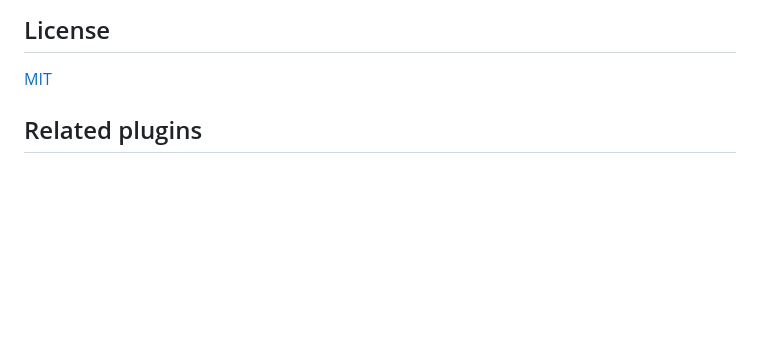
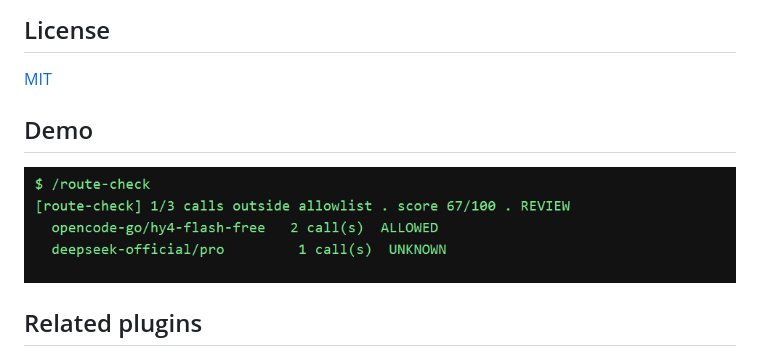
Before and after one commit to SSHOOTING/dsh-plugin-safe-route, a Markdown page: README.md, the part around the change. Drawn GitHub-style; pictures changed too: docs/demo.png (added); blank space fills up the shorter version.

Commit message:
docs: add real demo screenshot to both READMEs

```diff
--- a/README.md
+++ b/README.md
@@ -97,6 +97,11 @@ Tests are fully offline: synthetic event fixtures, no model or network calls.
 
 [MIT](LICENSE)
 
+
+## Demo
+
+![Demo](docs/demo.png)
+
 ## Related plugins
 
 - [dsh-plugin-session-archive](https://github.com/SSHOOTING/dsh-plugin-session-archive)
```
Also changed, not shown: README.zh.md (+3 -0 lines).
